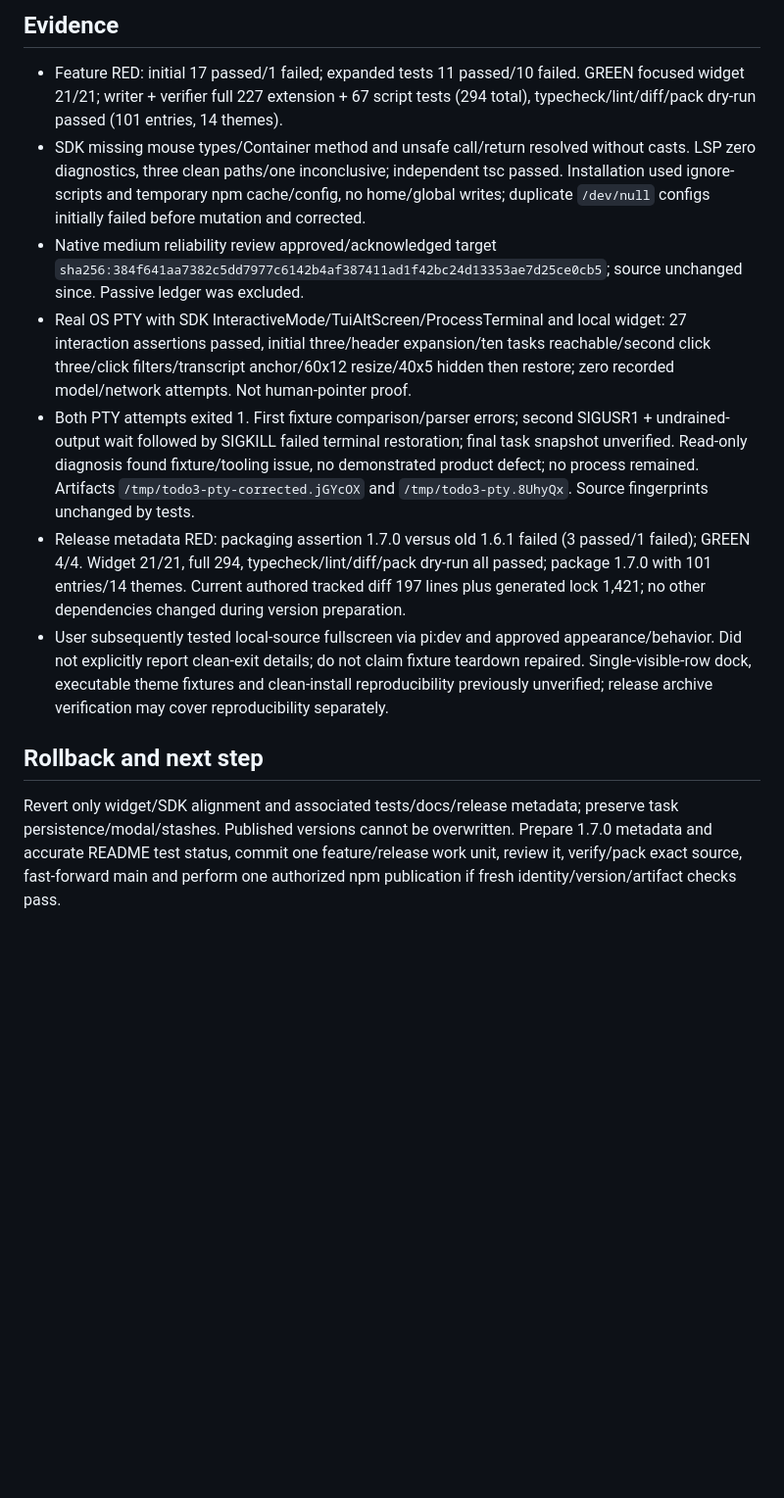
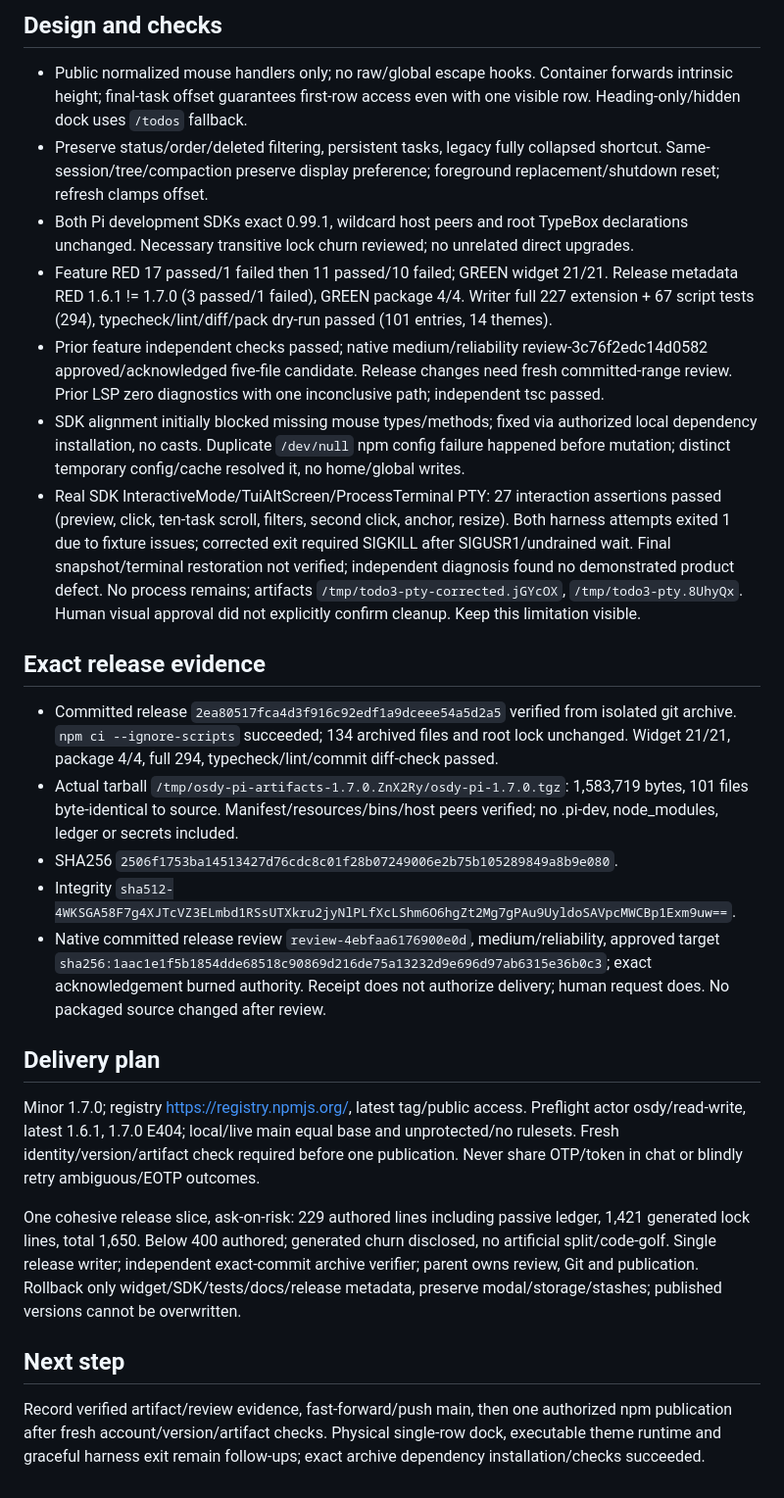
Before and after one commit to OsdyOrtiz/Osdy-Pi, a Markdown page: odd/tasks/todo-collapse-three.md, the part around one of its changes. Shown at 98% size. Drawn GitHub-style; blank space fills up the shorter version.

Commit message:
docs(odd): record verified TODO fullscreen 1.7.0 candidate

```diff
--- a/odd/tasks/todo-collapse-three.md
+++ b/odd/tasks/todo-collapse-three.md
@@ -21,12 +10,24 @@ User accepted fullscreen-only clicks, scrolling, both development SDKs aligned t
 
-## Evidence
-- Feature RED: initial 17 passed/1 failed; expanded tests 11 passed/10 failed. GREEN focused widget 21/21; writer + verifier full 227 extension + 67 script tests (294 total), typecheck/lint/diff/pack dry-run passed (101 entries, 14 themes).
-- SDK missing mouse types/Container method and unsafe call/return resolved without casts. LSP zero diagnostics, three clean paths/one inconclusive; independent tsc passed. Installation used ignore-scripts and temporary npm cache/config, no home/global writes; duplicate `/dev/null` configs initially failed before mutation and corrected.
-- Native medium reliability review approved/acknowledged target `sha256:384f641aa7382c5dd7977c6142b4af387411ad1f42bc24d13353ae7d25ce0cb5`; source unchanged since. Passive ledger was excluded.
-- Real OS PTY with SDK InteractiveMode/TuiAltScreen/ProcessTerminal and local widget: 27 interaction assertions passed, initial three/header expansion/ten tasks reachable/second click three/click filters/transcript anchor/60x12 resize/40x5 hidden then restore; zero recorded model/network attempts. Not human-pointer proof.
-- Both PTY attempts exited 1. First fixture comparison/parser errors; second SIGUSR1 + undrained-output wait followed by SIGKILL failed terminal restoration; final task snapshot unverified. Read-only diagnosis found fixture/tooling issue, no demonstrated product defect; no process remained. Artifacts `/tmp/todo3-pty-corrected.jGYcOX` and `/tmp/todo3-pty.8UhyQx`. Source fingerprints unchanged by tests.
-- Release metadata RED: packaging assertion 1.7.0 versus old 1.6.1 failed (3 passed/1 failed); GREEN 4/4. Widget 21/21, full 294, typecheck/lint/diff/pack dry-run all passed; package 1.7.0 with 101 entries/14 themes. Current authored tracked diff 197 lines plus generated lock 1,421; no other dependencies changed during version preparation.
-- User subsequently tested local-source fullscreen via pi:dev and approved appearance/behavior. Did not explicitly report clean-exit details; do not claim fixture teardown repaired. Single-visible-row dock, executable theme fixtures and clean-install reproducibility previously unverified; release archive verification may cover reproducibility separately.
+## Design and checks
+- Public normalized mouse handlers only; no raw/global escape hooks. Container forwards intrinsic height; final-task offset guarantees first-row access even with one visible row. Heading-only/hidden dock uses `/todos` fallback.
+- Preserve status/order/deleted filtering, persistent tasks, legacy fully collapsed shortcut. Same-session/tree/compaction preserve display preference; foreground replacement/shutdown reset; refresh clamps offset.
+- Both Pi development SDKs exact 0.99.1, wildcard host peers and root TypeBox declarations unchanged. Necessary transitive lock churn reviewed; no unrelated direct upgrades.
+- Feature RED 17 passed/1 failed then 11 passed/10 failed; GREEN widget 21/21. Release metadata RED 1.6.1 != 1.7.0 (3 passed/1 failed), GREEN package 4/4. Writer full 227 extension + 67 script tests (294), typecheck/lint/diff/pack dry-run passed (101 entries, 14 themes).
+- Prior feature independent checks passed; native medium/reliability review-3c76f2edc14d0582 approved/acknowledged five-file candidate. Release changes need fresh committed-range review. Prior LSP zero diagnostics with one inconclusive path; independent tsc passed.
+- SDK alignment initially blocked missing mouse types/methods; fixed via authorized local dependency installation, no casts. Duplicate `/dev/null` npm config failure happened before mutation; distinct temporary config/cache resolved it, no home/global writes.
+- Real SDK InteractiveMode/TuiAltScreen/ProcessTerminal PTY: 27 interaction assertions passed (preview, click, ten-task scroll, filters, second click, anchor, resize). Both harness attempts exited 1 due to fixture issues; corrected exit required SIGKILL after SIGUSR1/undrained wait. Final snapshot/terminal restoration not verified; independent diagnosis found no demonstrated product defect. No process remains; artifacts `/tmp/todo3-pty-corrected.jGYcOX`, `/tmp/todo3-pty.8UhyQx`. Human visual approval did not explicitly confirm cleanup. Keep this limitation visible.
 
-## Rollback and next step
-Revert only widget/SDK alignment and associated tests/docs/release metadata; preserve task persistence/modal/stashes. Published versions cannot be overwritten. Prepare 1.7.0 metadata and accurate README test status, commit one feature/release work unit, review it, verify/pack exact source, fast-forward main and perform one authorized npm publication if fresh identity/version/artifact checks pass.
+## Exact release evidence
+- Committed release `2ea80517fca4d3f916c92edf1a9dceee54a5d2a5` verified from isolated git archive. `npm ci --ignore-scripts` succeeded; 134 archived files and root lock unchanged. Widget 21/21, package 4/4, full 294, typecheck/lint/commit diff-check passed.
+- Actual tarball `/tmp/osdy-pi-artifacts-1.7.0.ZnX2Ry/osdy-pi-1.7.0.tgz`: 1,583,719 bytes, 101 files byte-identical to source. Manifest/resources/bins/host peers verified; no .pi-dev, node_modules, ledger or secrets included.
+- SHA256 `2506f1753ba14513427d76cdc8c01f28b07249006e2b75b105289849a8b9e080`.
+- Integrity `sha512-4WKSGA58F7g4XJTcVZ3ELmbd1RSsUTXkru2jyNlPLfXcLShm6O6hgZt2Mg7gPAu9UyldoSAVpcMWCBp1Exm9uw==`.
+- Native committed release review `review-4ebfaa6176900e0d`, medium/reliability, approved target `sha256:1aac1e1f5b1854dde68518c90869d216de75a13232d9e696d97ab6315e36b0c3`; exact acknowledgement burned authority. Receipt does not authorize delivery; human request does. No packaged source changed after review.
+
+## Delivery plan
+Minor 1.7.0; registry https://registry.npmjs.org/, latest tag/public access. Preflight actor osdy/read-write, latest 1.6.1, 1.7.0 E404; local/live main equal base and unprotected/no rulesets. Fresh identity/version/artifact check required before one publication. Never share OTP/token in chat or blindly retry ambiguous/EOTP outcomes.
+
+One cohesive release slice, ask-on-risk: 229 authored lines including passive ledger, 1,421 generated lock lines, total 1,650. Below 400 authored; generated churn disclosed, no artificial split/code-golf. Single release writer; independent exact-commit archive verifier; parent owns review, Git and publication. Rollback only widget/SDK/tests/docs/release metadata, preserve modal/storage/stashes; published versions cannot be overwritten.
+
+## Next step
+Record verified artifact/review evidence, fast-forward/push main, then one authorized npm publication after fresh account/version/artifact checks. Physical single-row dock, executable theme runtime and graceful harness exit remain follow-ups; exact archive dependency installation/checks succeeded.
```
Also changed, not shown: other parts of odd/tasks/todo-collapse-three.md (+5 -16 lines).
